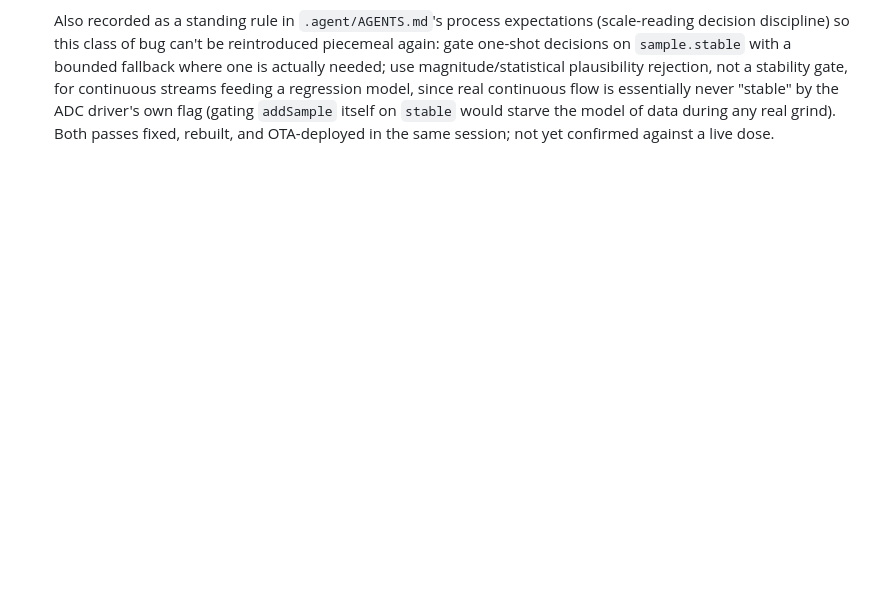
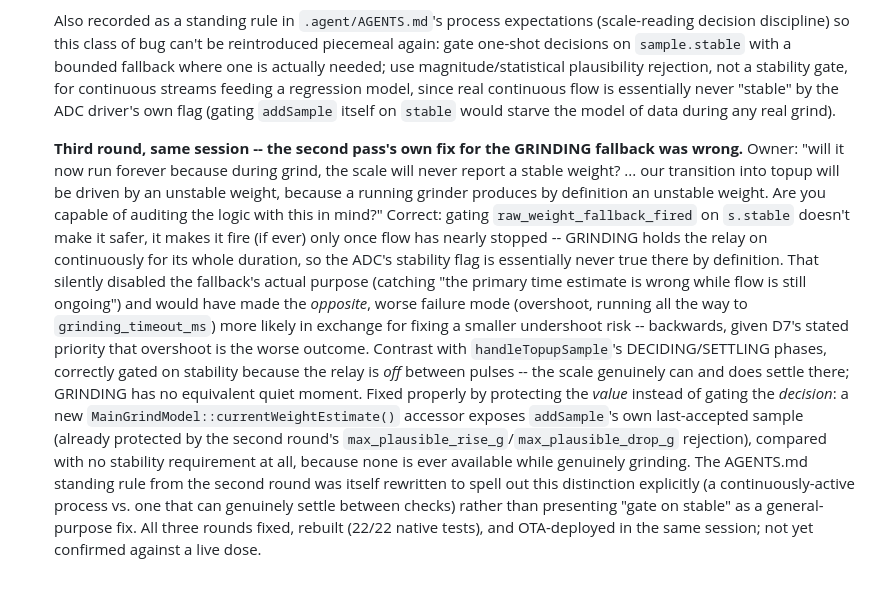
Before and after one commit to ahuber21/coffee-grinder-scale, a Markdown page: .agent/ARS.md, the part around the change. GitHub-like rendering; blank space fills up the shorter version.

Commit message:
Record the third correction round to AR-072 in full
Co-Authored-By: Claude Sonnet 5 <noreply@anthropic.com>
Claude-Session: https://claude.ai/code/session_01Gmjc4m7EqHiB1TrANrMBEg

```diff
--- a/.agent/ARS.md
+++ b/.agent/ARS.md
@@ -1835,6 +1835,36 @@ Format per entry:
   gate, for continuous streams feeding a regression model, since real
   continuous flow is essentially never "stable" by the ADC driver's own
   flag (gating `addSample` itself on `stable` would starve the model of
-  data during any real grind). Both passes fixed, rebuilt, and
-  OTA-deployed in the same session; not yet confirmed against a live
-  dose.
+  data during any real grind).
+
+  **Third round, same session -- the second pass's own fix for the
+  GRINDING fallback was wrong.** Owner: "will it now run forever
+  because during grind, the scale will never report a stable weight? ...
+  our transition into topup will be driven by an unstable weight,
+  because a running grinder produces by definition an unstable weight.
+  Are you capable of auditing the logic with this in mind?" Correct:
+  gating `raw_weight_fallback_fired` on `s.stable` doesn't make it
+  safer, it makes it fire (if ever) only once flow has nearly stopped --
+  GRINDING holds the relay on continuously for its whole duration, so
+  the ADC's stability flag is essentially never true there by
+  definition. That silently disabled the fallback's actual purpose
+  (catching "the primary time estimate is wrong while flow is still
+  ongoing") and would have made the *opposite*, worse failure mode
+  (overshoot, running all the way to `grinding_timeout_ms`) more likely
+  in exchange for fixing a smaller undershoot risk -- backwards, given
+  D7's stated priority that overshoot is the worse outcome. Contrast
+  with `handleTopupSample`'s DECIDING/SETTLING phases, correctly gated
+  on stability because the relay is *off* between pulses -- the scale
+  genuinely can and does settle there; GRINDING has no equivalent quiet
+  moment. Fixed properly by protecting the *value* instead of gating the
+  *decision*: a new `MainGrindModel::currentWeightEstimate()` accessor
+  exposes `addSample`'s own last-accepted sample (already protected by
+  the second round's `max_plausible_rise_g`/`max_plausible_drop_g`
+  rejection), compared with no stability requirement at all, because
+  none is ever available while genuinely grinding. The AGENTS.md
+  standing rule from the second round was itself rewritten to spell out
+  this distinction explicitly (a continuously-active process vs. one
+  that can genuinely settle between checks) rather than presenting
+  "gate on stable" as a general-purpose fix. All three rounds fixed,
+  rebuilt (22/22 native tests), and OTA-deployed in the same session;
+  not yet confirmed against a live dose.
```
Also changed, not shown: .agent/STATUS.md (+40 -10 lines).
